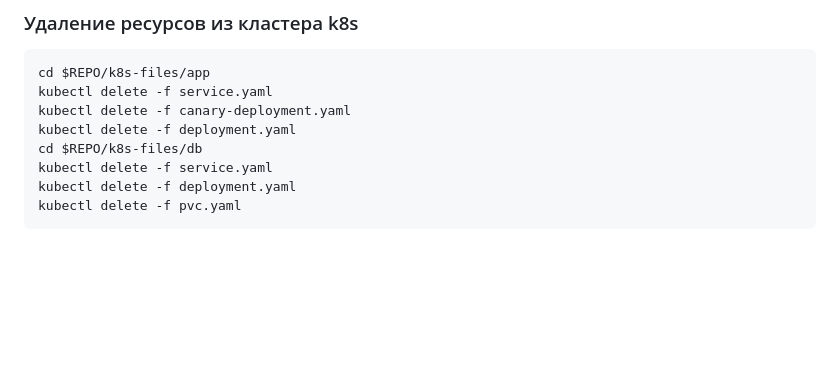
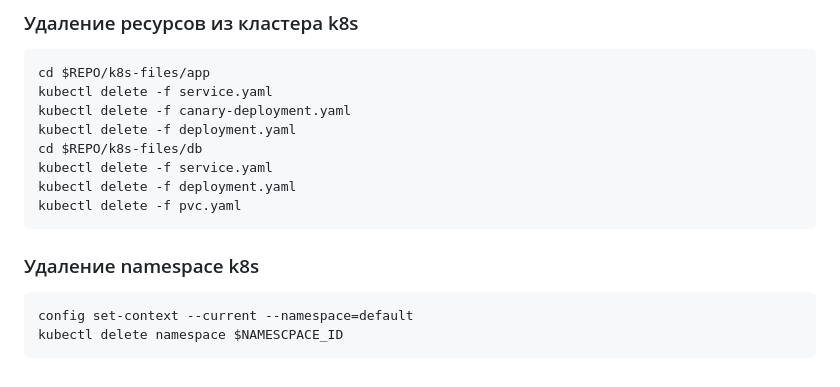
Before and after one commit to yardgeo/hse-deisgn-docker, a Markdown page: README.md, the part around the change. Drawn GitHub-style; blank space fills up the shorter version.

````diff
--- a/README.md
+++ b/README.md
@@ -223,3 +223,8 @@ kubectl delete -f service.yaml
 kubectl delete -f deployment.yaml
 kubectl delete -f pvc.yaml
 ```
+### Удаление namespace k8s
+```
+config set-context --current --namespace=default
+kubectl delete namespace $NAMESCPACE_ID
+```
````
